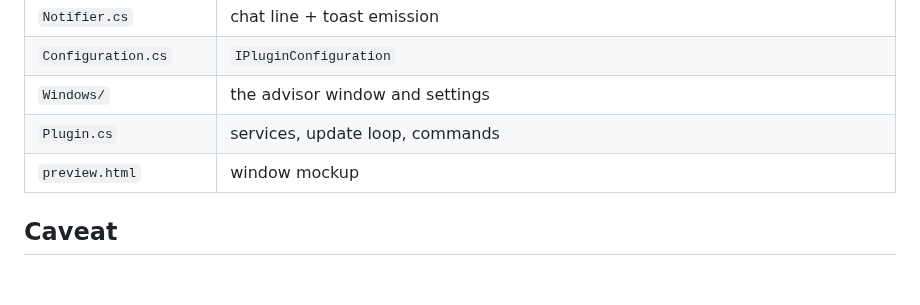
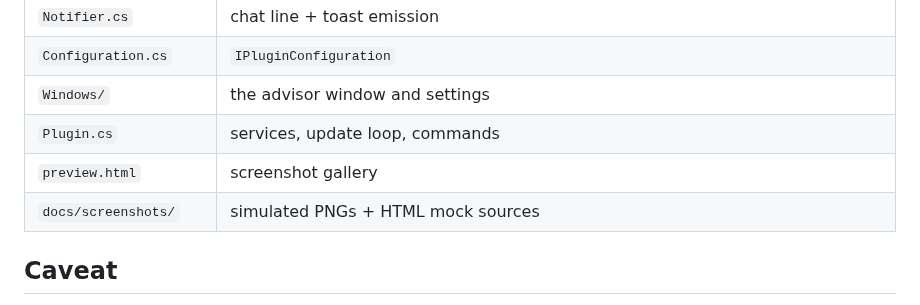
Before and after one commit to priestkos/FrontlineAdvisor, a Markdown page: README.md, the part around one of its changes. GitHub-like rendering; blank space fills up the shorter version.

```diff
--- a/README.md
+++ b/README.md
@@ -81,7 +93,8 @@ cd tests/LogicTests && dotnet run -c Release
 | `Configuration.cs` | `IPluginConfiguration` |
 | `Windows/` | the advisor window and settings |
 | `Plugin.cs` | services, update loop, commands |
-| `preview.html` | window mockup |
+| `preview.html` | screenshot gallery |
+| `docs/screenshots/` | simulated PNGs + HTML mock sources |
 
 ## Caveat
 
```
Also changed, not shown: other parts of README.md (+12 -0 lines), docs/screenshots/README.md (added, +24 -0 lines), docs/screenshots/advisor_idle.png (added), docs/screenshots/advisor_lead_change.png (added), docs/screenshots/advisor_mid_match.png (added), docs/screenshots/advisor_settings.png (added), 5 other files.
